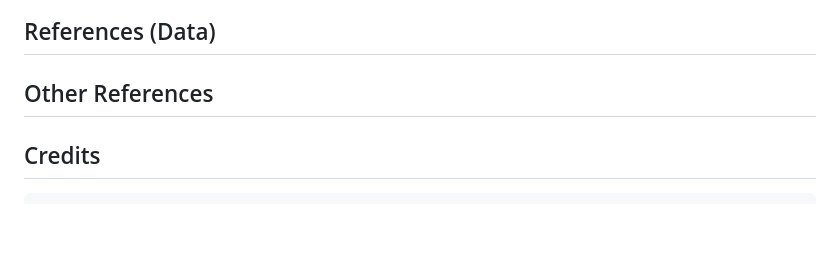
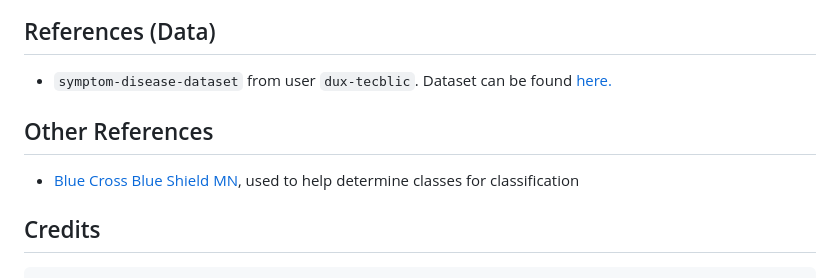
Before and after one commit to leowheeler1/project4main, a Markdown page: README.md, the part around the change. GitHub-like rendering; blank space fills up the shorter version.

```diff
--- a/README.md
+++ b/README.md
@@ -48,9 +48,10 @@ From there, just type symptoms into the field, and watch as the model gives sugg
 
 
 ## References (Data)
+- `symptom-disease-dataset` from user `dux-tecblic`. Dataset can be found [here.](https://huggingface.co/datasets/dux-tecblic/symptom-disease-dataset)
 
 ## Other References
-
+- [Blue Cross Blue Shield MN](https://www.bluecrossmn.com/find-care/when-visit-urgent-care-emergency-room-or-doctors-office ), used to help determine classes for classification
 
 
 ## Credits
```
